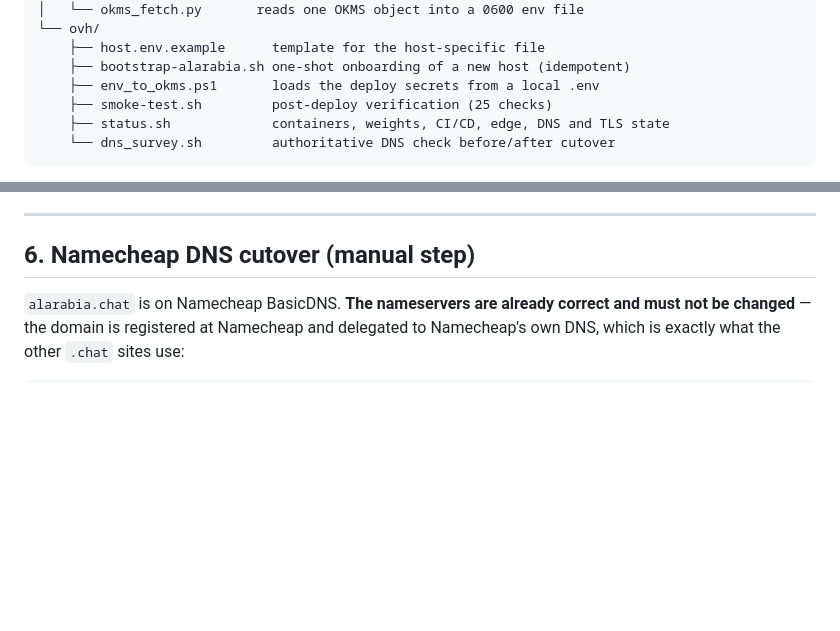
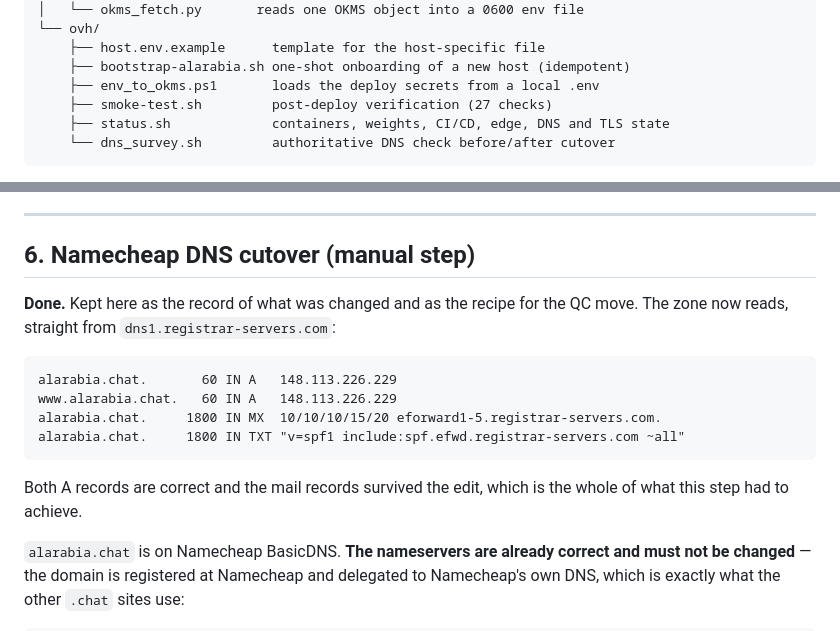
Before and after one commit to mohammadkhair7/khair-arabic-models, a Markdown page: docs/ALARABIA_CHAT_OVH_MIGRATION_PLAN.md, 2 parts joined by grey strips. GitHub-like rendering; blank space fills up the shorter version.

````diff
--- a/docs/ALARABIA_CHAT_OVH_MIGRATION_PLAN.md
+++ b/docs/ALARABIA_CHAT_OVH_MIGRATION_PLAN.md
@@ -125,7 +130,7 @@ deploy/
     ├── host.env.example      template for the host-specific file
     ├── bootstrap-alarabia.sh one-shot onboarding of a new host (idempotent)
     ├── env_to_okms.ps1       loads the deploy secrets from a local .env
-    ├── smoke-test.sh         post-deploy verification (25 checks)
+    ├── smoke-test.sh         post-deploy verification (27 checks)
     ├── status.sh             containers, weights, CI/CD, edge, DNS and TLS state
     └── dns_survey.sh         authoritative DNS check before/after cutover
 ```
@@ -380,6 +385,19 @@ fetched and rebuilt on every deploy.
 
 ## 6. Namecheap DNS cutover (manual step)
 
+**Done.** Kept here as the record of what was changed and as the recipe for the
+QC move. The zone now reads, straight from `dns1.registrar-servers.com`:
+
+```
+alarabia.chat.       60 IN A   148.113.226.229
+www.alarabia.chat.   60 IN A   148.113.226.229
+alarabia.chat.     1800 IN MX  10/10/10/15/20 eforward1-5.registrar-servers.com.
+alarabia.chat.     1800 IN TXT "v=spf1 include:spf.efwd.registrar-servers.com ~all"
+```
+
+Both A records are correct and the mail records survived the edit, which is the
+whole of what this step had to achieve.
+
 `alarabia.chat` is on Namecheap BasicDNS. **The nameservers are already correct
 and must not be changed** — the domain is registered at Namecheap and delegated
 to Namecheap's own DNS, which is exactly what the other `.chat` sites use:
````
Also changed, not shown: other parts of docs/ALARABIA_CHAT_OVH_MIGRATION_PLAN.md (+51 -16 lines).
